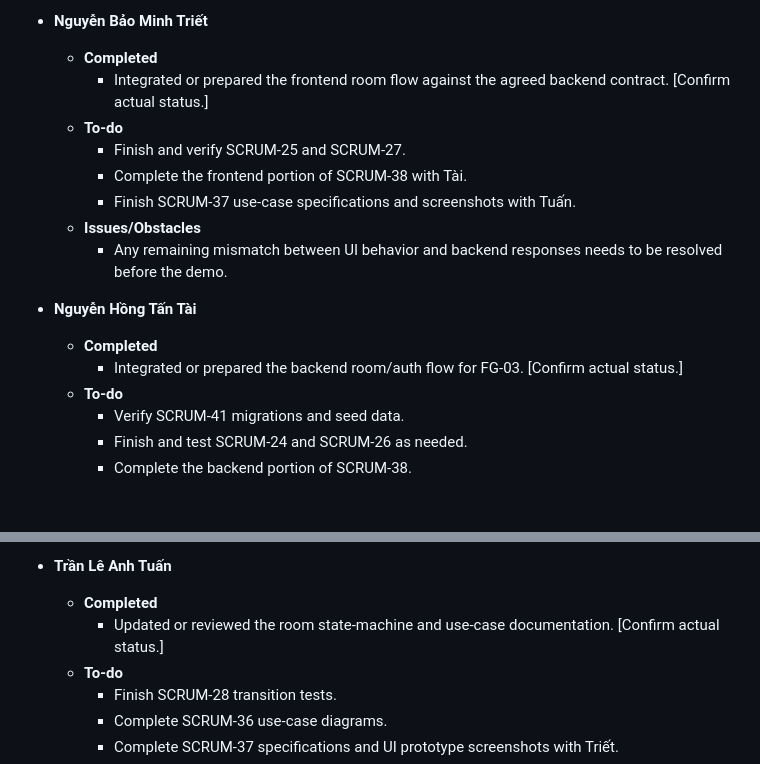
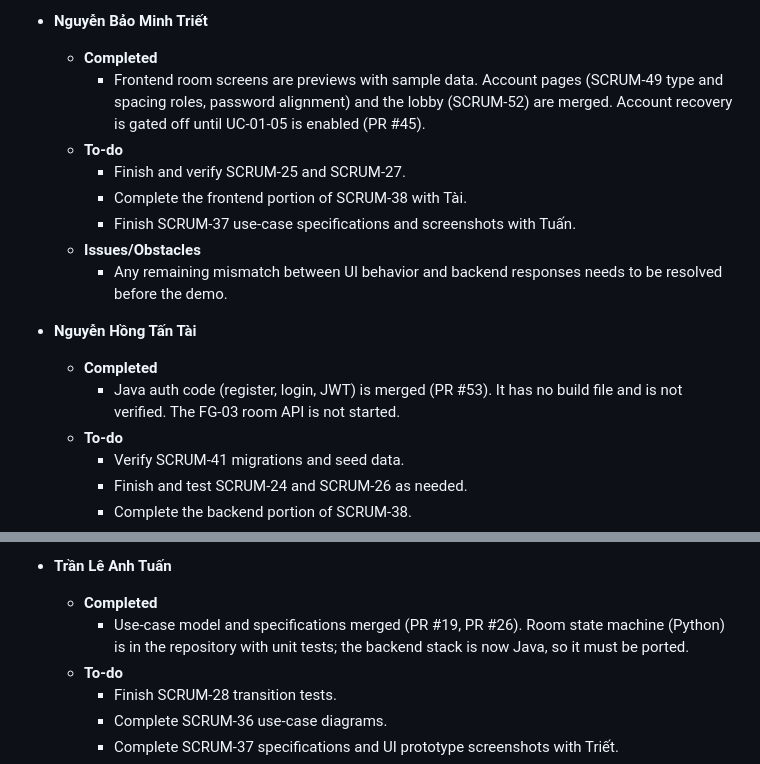
Before and after one commit to nguyendinhthienloc/DebateSpeak, a Markdown page: docs/pa3/WEEKLY_REPORT.md, 2 parts joined by grey strips. GitHub-like rendering; blank space fills up the shorter version.

Commit message:
Docs: restore FG-03 as the graded group; fill weekly report from verified status

```diff
--- a/docs/pa3/WEEKLY_REPORT.md
+++ b/docs/pa3/WEEKLY_REPORT.md
@@ -103,7 +103,7 @@ The team reviewed PA3 assignments and focused on getting the database, room stat
 
 - **Nguyễn Bảo Minh Triết**
   - **Completed**
-    - Integrated or prepared the frontend room flow against the agreed backend contract. [Confirm actual status.]
+    - Frontend room screens are previews with sample data. Account pages (SCRUM-49 type and spacing roles, password alignment) and the lobby (SCRUM-52) are merged. Account recovery is gated off until UC-01-05 is enabled (PR #45).
   - **To-do**
     - Finish and verify SCRUM-25 and SCRUM-27.
     - Complete the frontend portion of SCRUM-38 with Tài.
@@ -113,7 +113,7 @@ The team reviewed PA3 assignments and focused on getting the database, room stat
 
 - **Nguyễn Hồng Tấn Tài**
   - **Completed**
-    - Integrated or prepared the backend room/auth flow for FG-03. [Confirm actual status.]
+    - Java auth code (register, login, JWT) is merged (PR #53). It has no build file and is not verified. The FG-03 room API is not started.
   - **To-do**
     - Verify SCRUM-41 migrations and seed data.
     - Finish and test SCRUM-24 and SCRUM-26 as needed.
@@ -136,7 +136,7 @@ The team reviewed PA3 assignments and focused on getting the database, room stat
 
 - **Trần Lê Anh Tuấn**
   - **Completed**
-    - Updated or reviewed the room state-machine and use-case documentation. [Confirm actual status.]
+    - Use-case model and specifications merged (PR #19, PR #26). Room state machine (Python) is in the repository with unit tests; the backend stack is now Java, so it must be ported.
   - **To-do**
     - Finish SCRUM-28 transition tests.
     - Complete SCRUM-36 use-case diagrams.
```
Also changed, not shown: docs/pa3/CHECKLIST.md (+3 -3 lines), docs/requirements/PROJECT_PLAN.md (+1 -1 lines).
